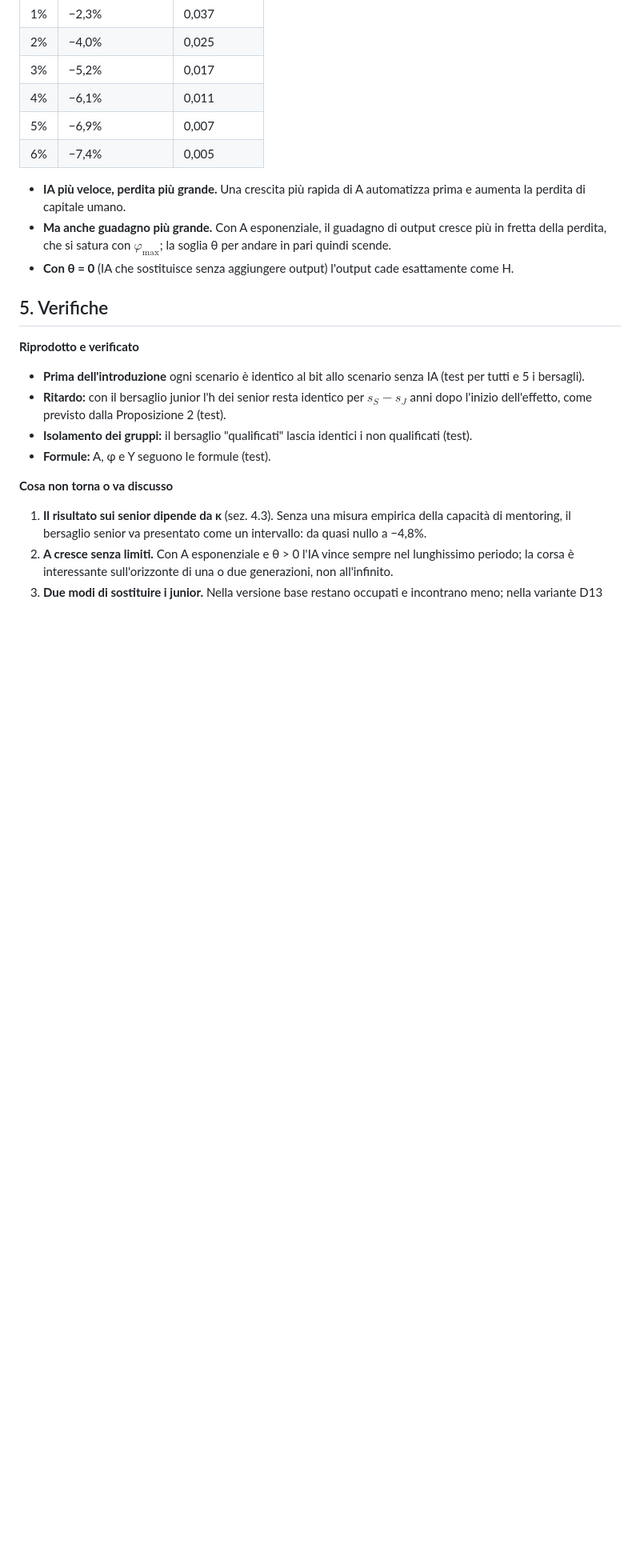
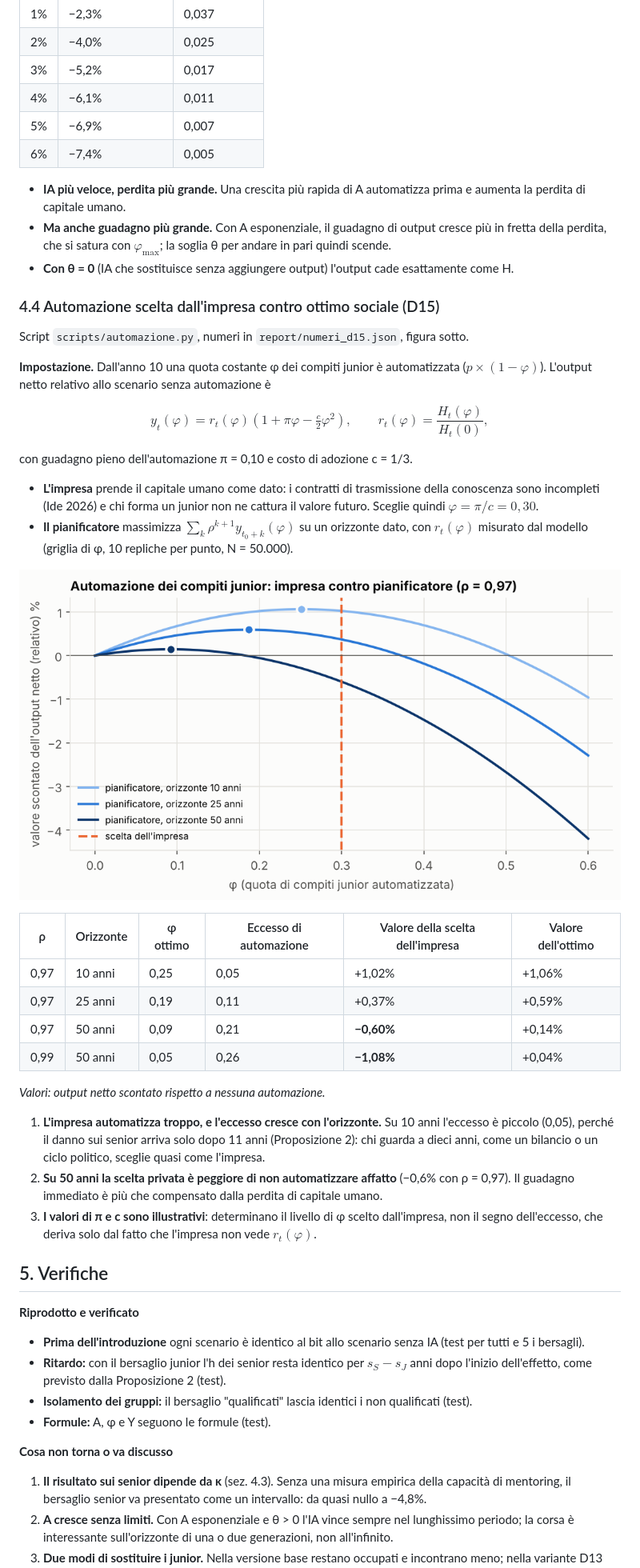
Before and after one commit to ViciusLio/skill-cliff-abm, a Markdown page: report/sintesi_fase2.md, the part around one of its changes. Shown at 80% size. GitHub-like rendering; pictures changed too: report/fig/fig10_automazione.png (added); blank space fills up the shorter version.

```diff
--- a/report/sintesi_fase2.md
+++ b/report/sintesi_fase2.md
@@ -114,6 +114,34 @@ Con θ = 0,02 (Acemoglu) e bersaglio junior, **la perdita di capitale umano si m
 - **Ma anche guadagno più grande.** Con A esponenziale, il guadagno di output cresce più in fretta della perdita, che si satura con $\varphi_{\max}$; la soglia θ per andare in pari quindi scende.
 - **Con θ = 0** (IA che sostituisce senza aggiungere output) l'output cade esattamente come H.
 
+### 4.4 Automazione scelta dall'impresa contro ottimo sociale (D15)
+
+Script `scripts/automazione.py`, numeri in `report/numeri_d15.json`, figura sotto.
+
+**Impostazione.** Dall'anno 10 una quota costante φ dei compiti junior è automatizzata ($p\times(1-\varphi)$).
+L'output netto relativo allo scenario senza automazione è
+
+$$y_t(\varphi) = r_t(\varphi)\left(1 + \pi\varphi - \tfrac{c}{2}\varphi^2\right),\qquad r_t(\varphi) = \frac{H_t(\varphi)}{H_t(0)},$$
+
+con guadagno pieno dell'automazione π = 0,10 e costo di adozione c = 1/3.
+- **L'impresa** prende il capitale umano come dato: i contratti di trasmissione della conoscenza sono incompleti (Ide 2026) e chi forma un junior non ne cattura il valore futuro. Sceglie quindi $\varphi = \pi/c = 0{,}30$.
+- **Il pianificatore** massimizza $\sum_k \rho^{k+1} y_{t_0+k}(\varphi)$ su un orizzonte dato, con $r_t(\varphi)$ misurato dal modello (griglia di φ, 10 repliche per punto, N = 50.000).
+
+![Automazione: impresa contro pianificatore](fig/fig10_automazione.png)
+
+| ρ | Orizzonte | φ ottimo | Eccesso di automazione | Valore della scelta dell'impresa | Valore dell'ottimo |
+|---|---|---|---|---|---|
+| 0,97 | 10 anni | 0,25 | 0,05 | +1,02% | +1,06% |
+| 0,97 | 25 anni | 0,19 | 0,11 | +0,37% | +0,59% |
+| 0,97 | 50 anni | 0,09 | 0,21 | **−0,60%** | +0,14% |
+| 0,99 | 50 anni | 0,05 | 0,26 | **−1,08%** | +0,04% |
+
+*Valori: output netto scontato rispetto a nessuna automazione.*
+
+1. **L'impresa automatizza troppo, e l'eccesso cresce con l'orizzonte.** Su 10 anni l'eccesso è piccolo (0,05), perché il danno sui senior arriva solo dopo 11 anni (Proposizione 2): chi guarda a dieci anni, come un bilancio o un ciclo politico, sceglie quasi come l'impresa.
+2. **Su 50 anni la scelta privata è peggiore di non automatizzare affatto** (−0,6% con ρ = 0,97). Il guadagno immediato è più che compensato dalla perdita di capitale umano.
+3. **I valori di π e c sono illustrativi**: determinano il livello di φ scelto dall'impresa, non il segno dell'eccesso, che deriva solo dal fatto che l'impresa non vede $r_t(\varphi)$.
+
 ## 5. Verifiche
 
 **Riprodotto e verificato**
```
Also changed, not shown: other parts of report/sintesi_fase2.md (+6 -2 lines), README.md (+8 -2 lines), 7 other files.
